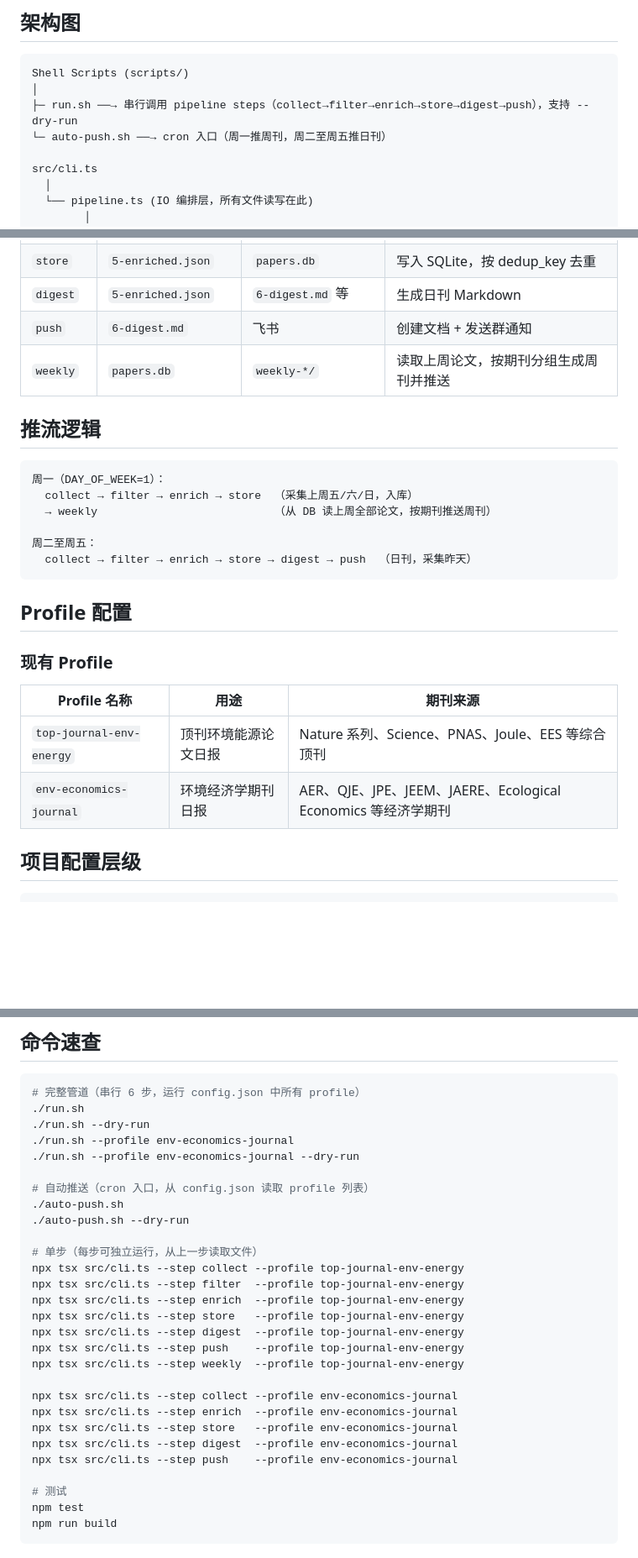
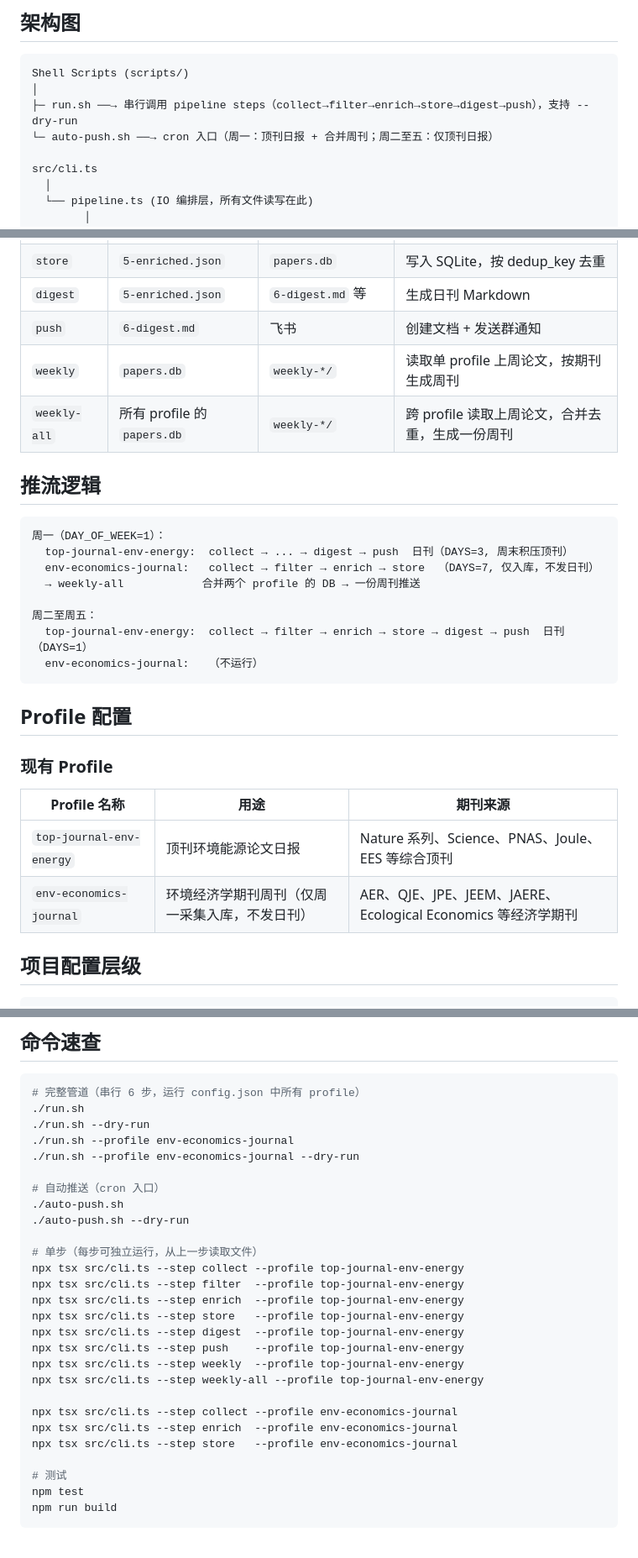
Before and after one commit to kaleidigit/paper-tracker, a Markdown page: CLAUDE.md, 3 parts joined by grey strips. Shown at 84% size. Rendered like a GitHub page; blank space fills up the shorter version.

Commit message:
docs: update CLAUDE.md push logic to reflect new daily/weekly schedule
Co-Authored-By: Claude Opus 4.7 <noreply@anthropic.com>

````diff
--- a/CLAUDE.md
+++ b/CLAUDE.md
@@ -16,7 +16,7 @@
 Shell Scripts (scripts/)
 │
 ├─ run.sh ──→ 串行调用 pipeline steps（collect→filter→enrich→store→digest→push），支持 --dry-run
-└─ auto-push.sh ──→ cron 入口（周一推周刊，周二至周五推日刊）
+└─ auto-push.sh ──→ cron 入口（周一：顶刊日报 + 合并周刊；周二至五：仅顶刊日报）
 
 src/cli.ts
   │
@@ -94,17 +94,20 @@ deploy.sh           ← 安装依赖 + lark-cli 授权
 | `store` | `5-enriched.json` | `papers.db` | 写入 SQLite，按 dedup_key 去重 |
 | `digest` | `5-enriched.json` | `6-digest.md` 等 | 生成日刊 Markdown |
 | `push` | `6-digest.md` | 飞书 | 创建文档 + 发送群通知 |
-| `weekly` | `papers.db` | `weekly-*/` | 读取上周论文，按期刊分组生成周刊并推送 |
+| `weekly` | `papers.db` | `weekly-*/` | 读取单 profile 上周论文，按期刊生成周刊 |
+| `weekly-all` | 所有 profile 的 `papers.db` | `weekly-*/` | 跨 profile 读取上周论文，合并去重，生成一份周刊 |
 
 ## 推流逻辑
 
 ```
 周一（DAY_OF_WEEK=1）：
-  collect → filter → enrich → store  （采集上周五/六/日，入库）
-  → weekly                           （从 DB 读上周全部论文，按期刊推送周刊）
+  top-journal-env-energy:  collect → ... → digest → push  日刊（DAYS=3, 周末积压顶刊）
+  env-economics-journal:   collect → filter → enrich → store  （DAYS=7, 仅入库，不发日刊）
+  → weekly-all            合并两个 profile 的 DB → 一份周刊推送
 
 周二至周五：
-  collect → filter → enrich → store → digest → push  （日刊，采集昨天）
+  top-journal-env-energy:  collect → filter → enrich → store → digest → push  日刊（DAYS=1）
+  env-economics-journal:   （不运行）
 ```
 
 ## Profile 配置
@@ -114,7 +117,7 @@ deploy.sh           ← 安装依赖 + lark-cli 授权
 | Profile 名称 | 用途 | 期刊来源 |
 |---|---|---|
 | `top-journal-env-energy` | 顶刊环境能源论文日报 | Nature 系列、Science、PNAS、Joule、EES 等综合顶刊 |
-| `env-economics-journal` | 环境经济学期刊日报 | AER、QJE、JPE、JEEM、JAERE、Ecological Economics 等经济学期刊 |
+| `env-economics-journal` | 环境经济学期刊周刊（仅周一采集入库，不发日刊） | AER、QJE、JPE、JEEM、JAERE、Ecological Economics 等经济学期刊 |
 
 ## 项目配置层级
 
@@ -194,7 +197,7 @@ fallback 逻辑：如果 profile 目录下没有对应文件，回退到 `profil
 ./run.sh --profile env-economics-journal
 ./run.sh --profile env-economics-journal --dry-run
 
-# 自动推送（cron 入口，从 config.json 读取 profile 列表）
+# 自动推送（cron 入口）
 ./auto-push.sh
 ./auto-push.sh --dry-run
 
@@ -206,12 +209,11 @@ npx tsx src/cli.ts --step store   --profile top-journal-env-energy
 npx tsx src/cli.ts --step digest  --profile top-journal-env-energy
 npx tsx src/cli.ts --step push    --profile top-journal-env-energy
 npx tsx src/cli.ts --step weekly  --profile top-journal-env-energy
+npx tsx src/cli.ts --step weekly-all --profile top-journal-env-energy
 
 npx tsx src/cli.ts --step collect --profile env-economics-journal
 npx tsx src/cli.ts --step enrich  --profile env-economics-journal
 npx tsx src/cli.ts --step store   --profile env-economics-journal
-npx tsx src/cli.ts --step digest  --profile env-economics-journal
-npx tsx src/cli.ts --step push    --profile env-economics-journal
 
 # 测试
 npm test
````
Also changed, not shown: other parts of CLAUDE.md (+2 -2 lines).
